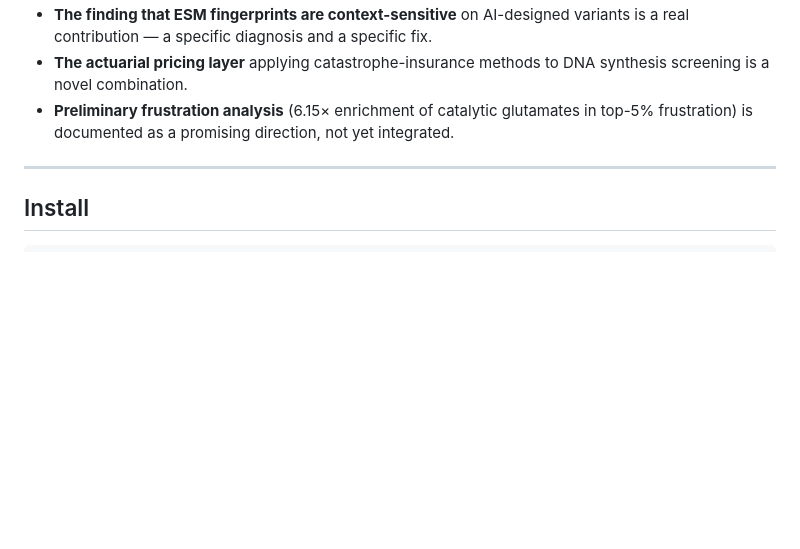
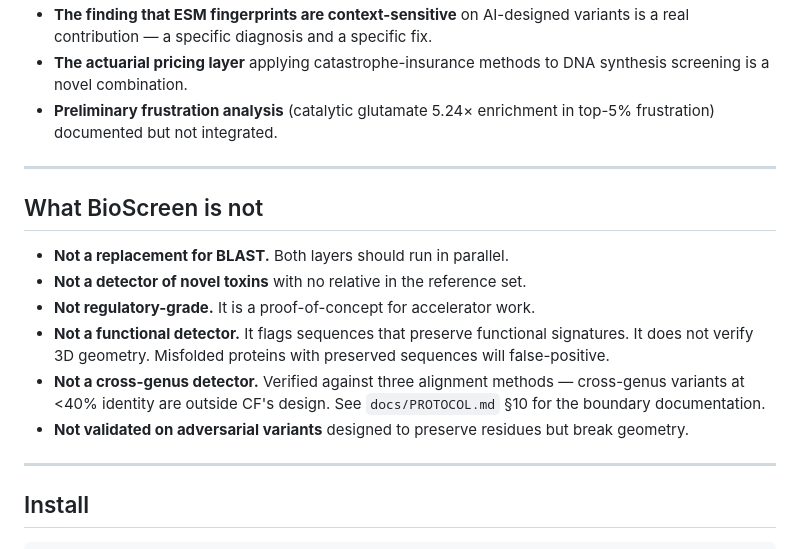
Before and after one commit to Petermburu-star/BioScreen, a Markdown page: README.md, the part around one of its changes. Rendered like a GitHub page; blank space fills up the shorter version.

```diff
--- a/README.md
+++ b/README.md
@@ -97,9 +122,24 @@ Recently expanded with **P11439 (Pseudomonas exotoxin A)** and corrected 7 of
   variants is a real contribution — a specific diagnosis and a specific fix.
 - **The actuarial pricing layer** applying catastrophe-insurance methods to
   DNA synthesis screening is a novel combination.
-- **Preliminary frustration analysis** (6.15× enrichment of catalytic
-  glutamates in top-5% frustration) is documented as a promising direction,
-  not yet integrated.
+- **Preliminary frustration analysis** (catalytic glutamate 5.24× enrichment
+  in top-5% frustration) documented but not integrated.
+
+---
+
+## What BioScreen is not
+
+- **Not a replacement for BLAST.** Both layers should run in parallel.
+- **Not a detector of novel toxins** with no relative in the reference set.
+- **Not regulatory-grade.** It is a proof-of-concept for accelerator work.
+- **Not a functional detector.** It flags sequences that preserve functional
+  signatures. It does not verify 3D geometry. Misfolded proteins with preserved
+  sequences will false-positive.
+- **Not a cross-genus detector.** Verified against three alignment methods —
+  cross-genus variants at <40% identity are outside CF's design. See
+  `docs/PROTOCOL.md` §10 for the boundary documentation.
+- **Not validated on adversarial variants** designed to preserve residues but
+  break geometry.
 
 ---
 
```
Also changed, not shown: other parts of README.md (+33 -8 lines).
